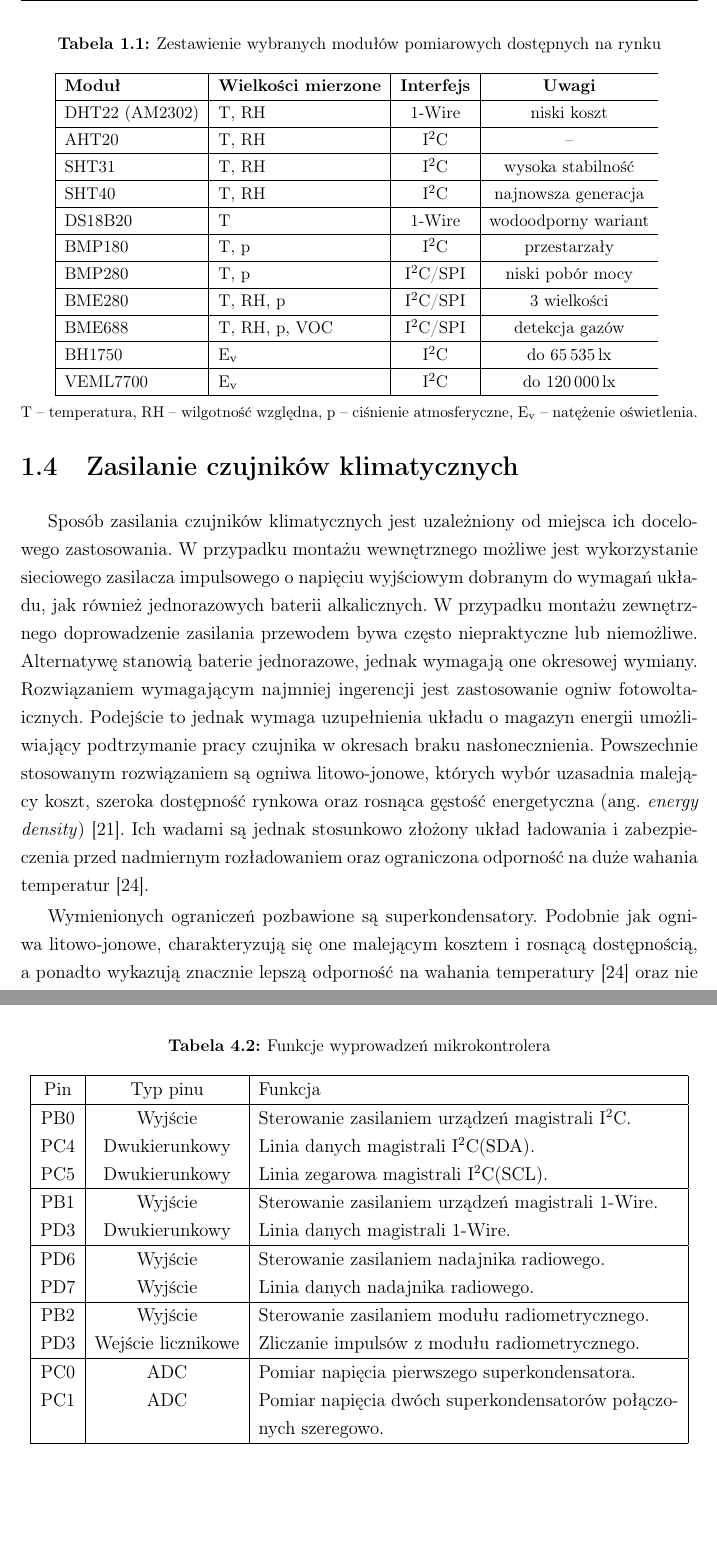
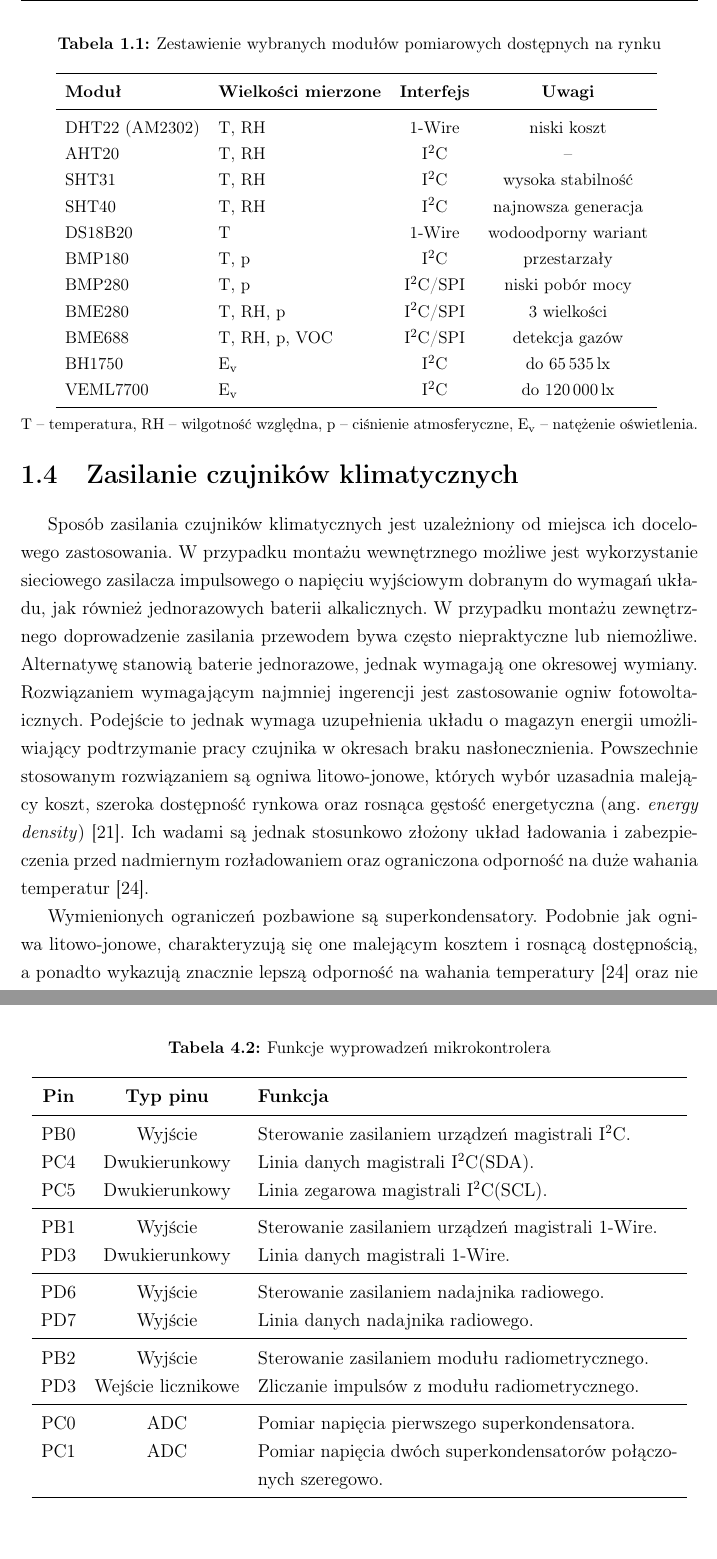
Before and after one commit to MrCabbageStick/Licencjat-czesc_pisemna, a LaTeX thesis (thesis.tex, which reads src/czesc_sprzetowa.tex, src/wprowadzenie.tex): two parts of pages 10 and 23 of 86 before the commit and two parts of pages 10 and 24 of 86 after it, joined at a grey line, cut so that both start at the same text, the shorter picture padded with empty space. Compiled offline with pdfLaTeX.

Commit message:
Ujednolicić tabelę

```diff
--- a/src/czesc_sprzetowa.tex
+++ b/src/czesc_sprzetowa.tex
@@ -120,37 +120,37 @@ został przedstawiony w~tabeli~\ref{tab:microcontroller_port_functions}.
     \caption{Funkcje wyprowadzeń mikrokontrolera}
     \label{tab:microcontroller_port_functions}
 
-    \begin{tabular}{|c|c|p{0.62\linewidth}|}
-        \hline
-        Pin & Typ pinu & Funkcja \\
-        \hline
+    \begin{tabular}{ccp{0.62\linewidth}}
+        \toprule
+        \textbf{Pin} & \textbf{Typ pinu} & \textbf{Funkcja} \\
+        \midrule
         PB0 & Wyjście &
         Sterowanie zasilaniem urządzeń magistrali \isqrc. \\
         PC4 & Dwukierunkowy &
         Linia danych magistrali \isqrc (SDA). \\
         PC5 & Dwukierunkowy &
         Linia zegarowa magistrali \isqrc (SCL). \\
-        \hline
+        \midrule
         PB1 & Wyjście &
         Sterowanie zasilaniem urządzeń magistrali 1-Wire. \\
         PD3 & Dwukierunkowy &
         Linia danych magistrali 1-Wire. \\
-        \hline
+        \midrule
         PD6 & Wyjście &
         Sterowanie zasilaniem nadajnika radiowego. \\
         PD7 & Wyjście &
         Linia danych nadajnika radiowego. \\
-        \hline
+        \midrule
         PB2 & Wyjście &
         Sterowanie zasilaniem modułu radiometrycznego. \\
         PD3 & Wejście licznikowe &
         Zliczanie impulsów z modułu radiometrycznego. \\
-        \hline
+        \midrule
         PC0 & ADC &
         Pomiar napięcia pierwszego superkondensatora. \\
         PC1 & ADC &
         Pomiar napięcia dwóch superkondensatorów połączonych szeregowo. \\
-        \hline
+        \bottomrule
     \end{tabular}
 \end{table}
 
--- a/src/wprowadzenie.tex
+++ b/src/wprowadzenie.tex
@@ -138,32 +138,22 @@ w~tabeli~\ref{tab:czujniki_rynek}.
 \caption{Zestawienie wybranych modułów pomiarowych dostępnych na rynku}
 \label{tab:czujniki_rynek}
 \small
-\begin{tabular}{|l|l|c|c}
-\hline
+\begin{tabular}{llcc}
+\toprule
 \textbf{Moduł} & \textbf{Wielkości mierzone} & \textbf{Interfejs} & \textbf{Uwagi} \\
-\hline
+\midrule
 DHT22 (AM2302)  & T, RH & 1-Wire & niski koszt \\
-\hline
 AHT20       & T, RH & I\textsuperscript{2}C & -- \\
-\hline
 SHT31           & T, RH & I\textsuperscript{2}C & wysoka stabilność \\
-\hline
 SHT40           & T, RH & I\textsuperscript{2}C & najnowsza generacja \\
-\hline
 DS18B20         & T & 1-Wire & wodo\-odporny wariant \\
-\hline
 BMP180          & T, p & I\textsuperscript{2}C & przestarzały \\
-\hline
 BMP280      & T, p & I\textsuperscript{2}C/SPI & niski pobór mocy \\
-\hline
 BME280          & T, RH, p & I\textsuperscript{2}C/SPI & 3 wielkości \\
-\hline
 BME688          & T, RH, p, VOC & I\textsuperscript{2}C/SPI & detekcja gazów \\
-\hline
 BH1750          & E\textsubscript{v} & I\textsuperscript{2}C & do 65\,535\,lx \\
-\hline
 VEML7700    & E\textsubscript{v} & I\textsuperscript{2}C & do 120\,000\,lx \\
-\hline
+\bottomrule
 \end{tabular}
 \medskip
 
```
Also changed, not shown: src/czesc_sprzetowa.tex (8 more changed lines), 1 other file.
